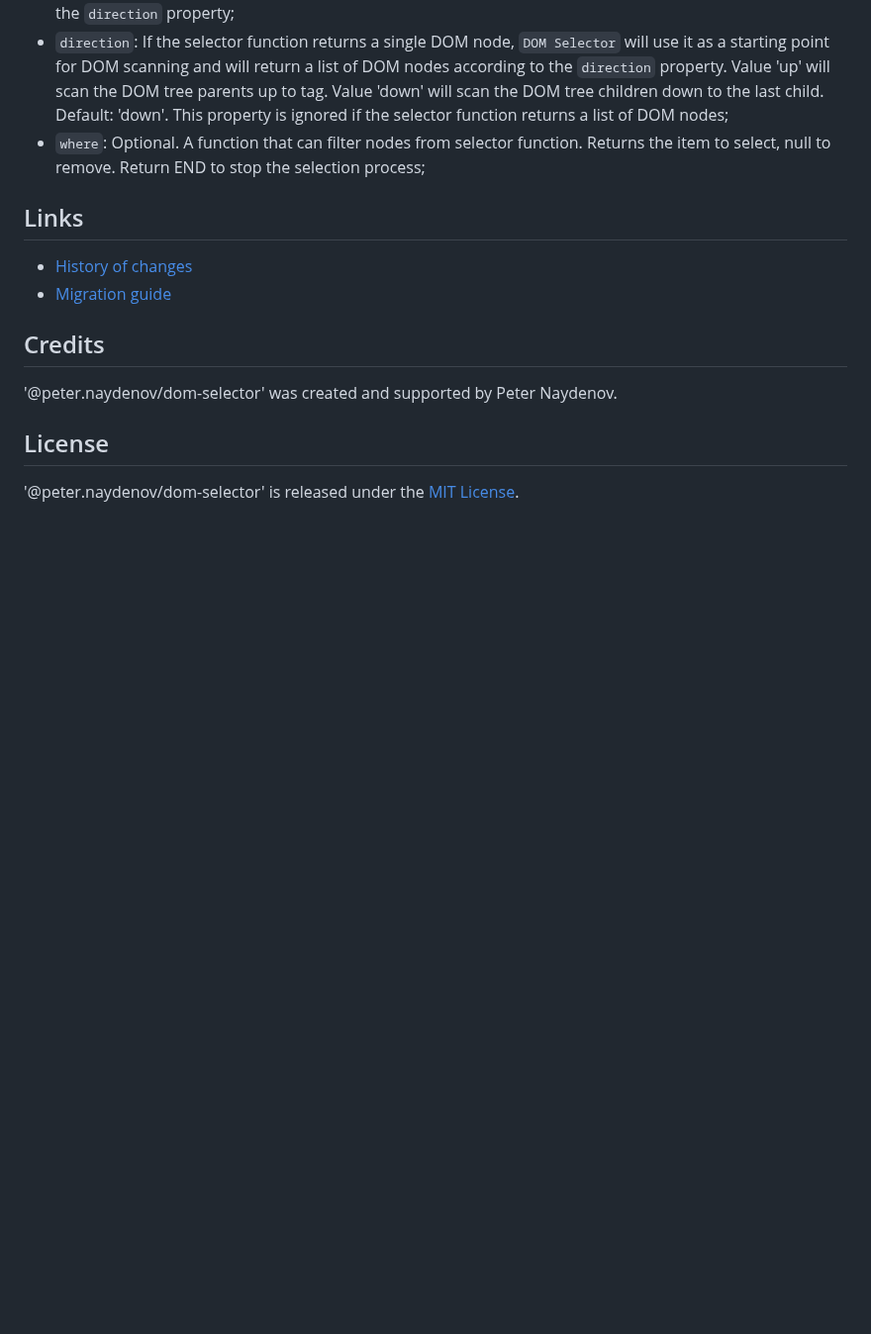
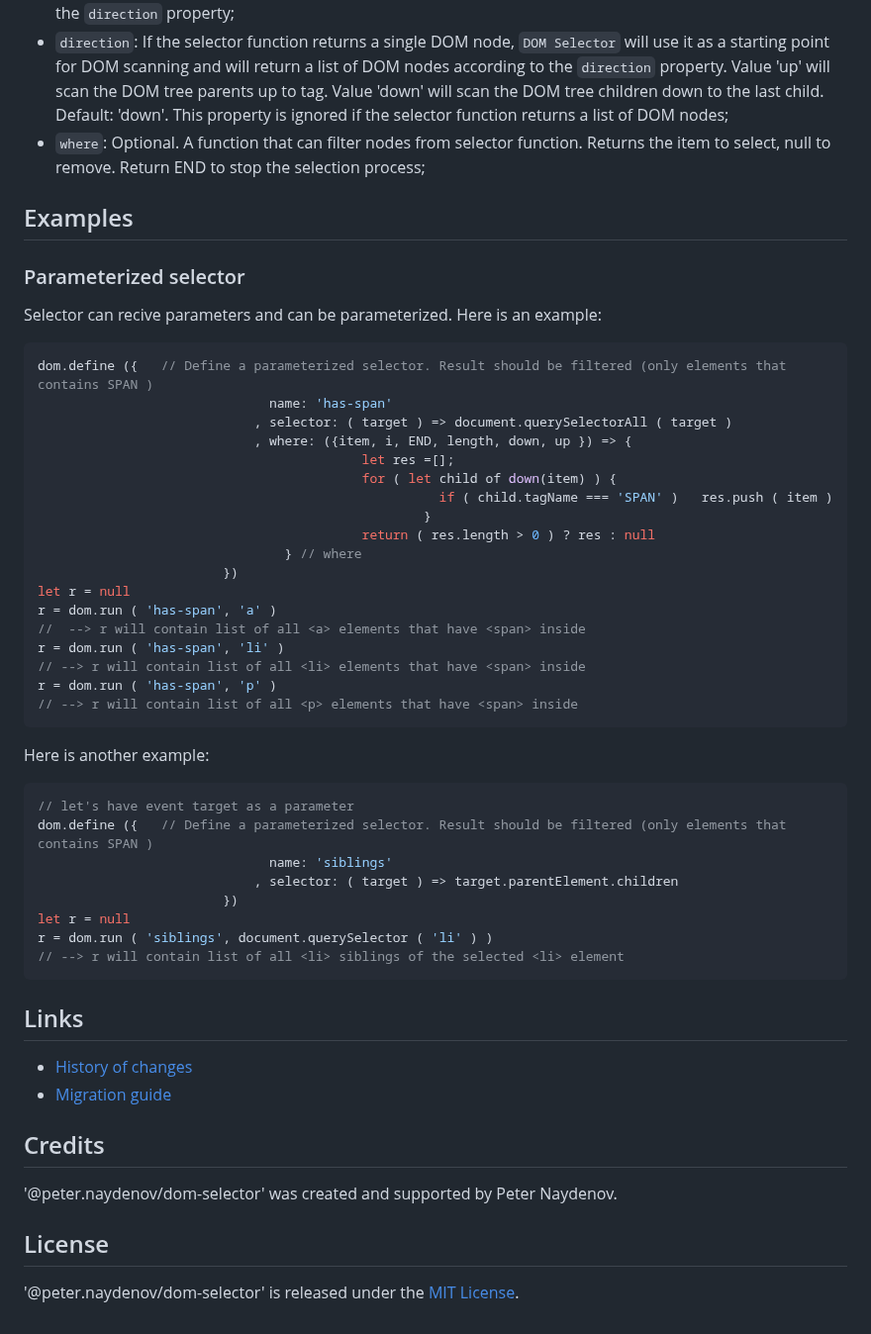
Before and after one commit to PeterNaydenov/dom-selector, a Markdown page: README.md, the part around the change. Shown at 99% size. Rendered like a GitHub page; blank space fills up the shorter version.

Commit message:
Docs: Examples for parameterized selectors

````diff
--- a/README.md
+++ b/README.md
@@ -122,6 +122,44 @@ const selection = {
 - `where`: Optional. A function that can filter nodes from selector function. Returns the item to select, null to remove. Return END to stop the selection process;
 
 
+
+## Examples
+
+### Parameterized selector
+Selector can recive parameters and can be parameterized. Here is an example:
+```js
+dom.define ({   // Define a parameterized selector. Result should be filtered (only elements that contains SPAN )
+                              name: 'has-span'
+                            , selector: ( target ) => document.querySelectorAll ( target )
+                            , where: ({item, i, END, length, down, up }) => {
+                                          let res =[];
+                                          for ( let child of down(item) ) {
+                                                    if ( child.tagName === 'SPAN' )   res.push ( item )
+                                                  }
+                                          return ( res.length > 0 ) ? res : null
+                                } // where
+                        })
+let r = null
+r = dom.run ( 'has-span', 'a' )
+//  --> r will contain list of all <a> elements that have <span> inside
+r = dom.run ( 'has-span', 'li' )
+// --> r will contain list of all <li> elements that have <span> inside
+r = dom.run ( 'has-span', 'p' )
+// --> r will contain list of all <p> elements that have <span> inside
+```
+Here is another example:
+```js
+// let's have event target as a parameter
+dom.define ({   // Define a parameterized selector. Result should be filtered (only elements that contains SPAN )
+                              name: 'siblings'
+                            , selector: ( target ) => target.parentElement.children
+                        })
+let r = null
+r = dom.run ( 'siblings', document.querySelector ( 'li' ) )
+// --> r will contain list of all <li> siblings of the selected <li> element
+```
+
+
 ## Links
 - [History of changes](https://github.com/PeterNaydenov/dom-selector/blob/main/Changelog.md)
 - [Migration guide](https://github.com/PeterNaydenov/dom-selector/blob/main/Migration.guide.md)
````
